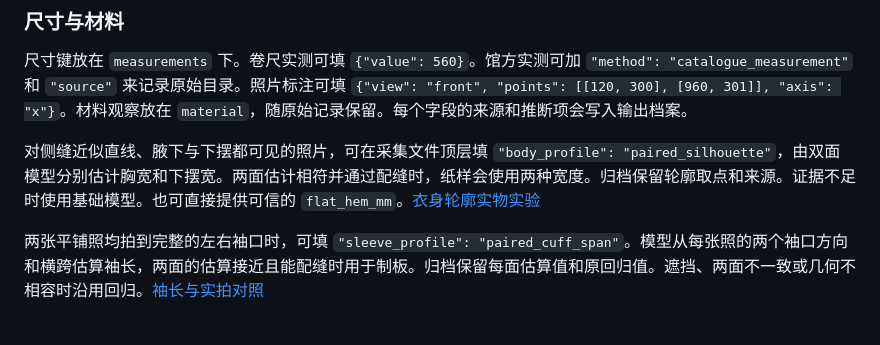
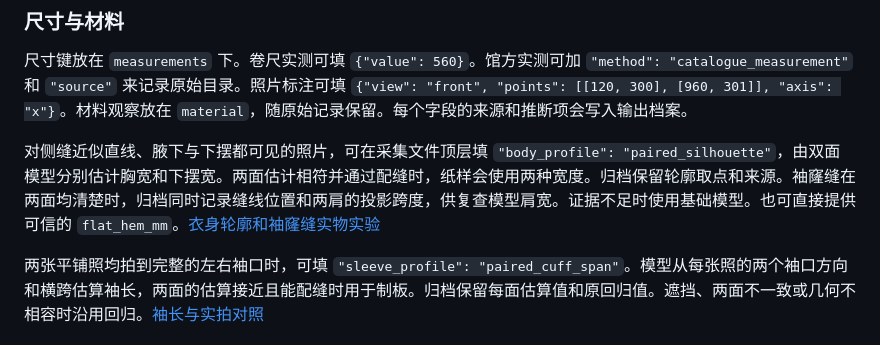
Before and after one commit to guqinwen3g-netizen/superarchiveallclo, a Markdown page: docs/capture.md, the part around the change. Rendered like a GitHub page.

```diff
--- a/docs/capture.md
+++ b/docs/capture.md
@@ -107,7 +107,7 @@ python -m superarchiveallclo.rgbd rgbd.json \
 
 尺寸键放在 `measurements` 下。卷尺实测可填 `{"value": 560}`。馆方实测可加 `"method": "catalogue_measurement"` 和 `"source"` 来记录原始目录。照片标注可填 `{"view": "front", "points": [[120, 300], [960, 301]], "axis": "x"}`。材料观察放在 `material`，随原始记录保留。每个字段的来源和推断项会写入输出档案。
 
-对侧缝近似直线、腋下与下摆都可见的照片，可在采集文件顶层填 `"body_profile": "paired_silhouette"`，由双面模型分别估计胸宽和下摆宽。两面估计相符并通过配缝时，纸样会使用两种宽度。归档保留轮廓取点和来源。证据不足时使用基础模型。也可直接提供可信的 `flat_hem_mm`。[衣身轮廓实物实验](body-profile-study.md)
+对侧缝近似直线、腋下与下摆都可见的照片，可在采集文件顶层填 `"body_profile": "paired_silhouette"`，由双面模型分别估计胸宽和下摆宽。两面估计相符并通过配缝时，纸样会使用两种宽度。归档保留轮廓取点和来源。袖窿缝在两面均清楚时，归档同时记录缝线位置和两肩的投影跨度，供复查模型肩宽。证据不足时使用基础模型。也可直接提供可信的 `flat_hem_mm`。[衣身轮廓和袖窿缝实物实验](body-profile-study.md)
 
 两张平铺照均拍到完整的左右袖口时，可填 `"sleeve_profile": "paired_cuff_span"`。模型从每张照的两个袖口方向和横跨估算袖长，两面的估算接近且能配缝时用于制板。归档保留每面估算值和原回归值。遮挡、两面不一致或几何不相容时沿用回归。[袖长与实拍对照](stellenbosch-drape-study.md#用双面袖口约束袖长)
 
```
Also changed, not shown: docs/body-profile-study.md (+25 -0 lines), docs/mvp-acceptance.md (+3 -1 lines), examples/stellenbosch-shoulder-seams.jpg (added), 5 other files.
